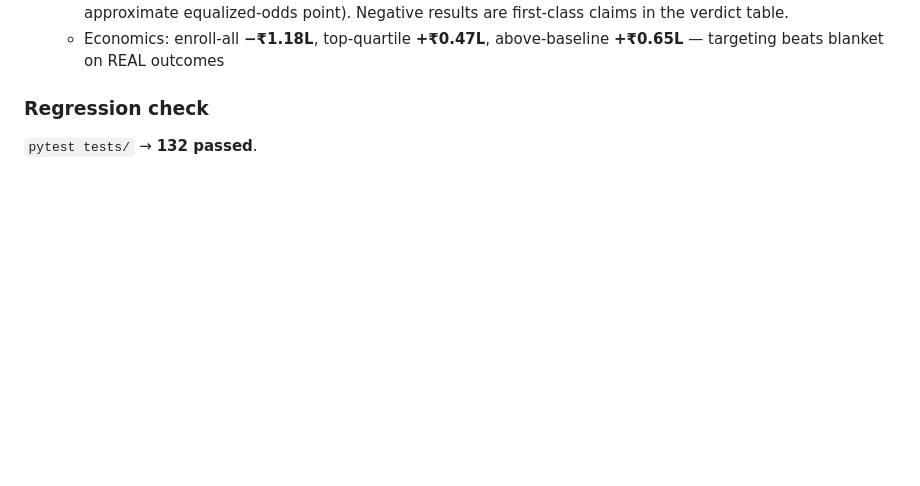
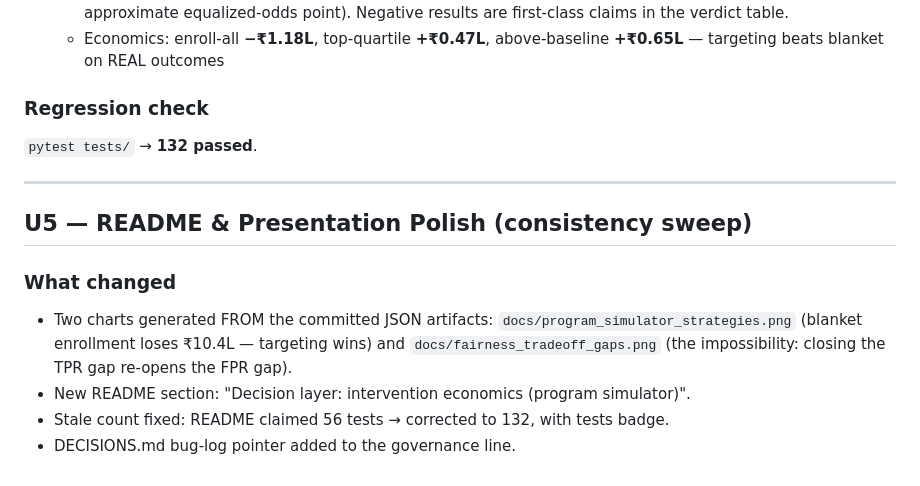
Before and after one commit to rishi-1603/HealthGuard-AI, a Markdown page: docs/ascension/DECISIONS.md, the part around the change. Rendered like a GitHub page; blank space fills up the shorter version.

```diff
--- a/docs/ascension/DECISIONS.md
+++ b/docs/ascension/DECISIONS.md
@@ -147,3 +147,16 @@ the `Cancer` condition via substring. Shipped fix in `simple_qa.py`:
 
 ### Regression check
 `pytest tests/` → **132 passed**.
+
+---
+
+## U5 — README & Presentation Polish (consistency sweep)
+
+### What changed
+- Two charts generated FROM the committed JSON artifacts:
+  `docs/program_simulator_strategies.png` (blanket enrollment loses ₹10.4L —
+  targeting wins) and `docs/fairness_tradeoff_gaps.png` (the impossibility:
+  closing the TPR gap re-opens the FPR gap).
+- New README section: "Decision layer: intervention economics (program simulator)".
+- Stale count fixed: README claimed 56 tests → corrected to 132, with tests badge.
+- DECISIONS.md bug-log pointer added to the governance line.
```
Also changed, not shown: README.md (+24 -19 lines), docs/fairness_tradeoff_gaps.png (added), docs/program_simulator_strategies.png (added).
